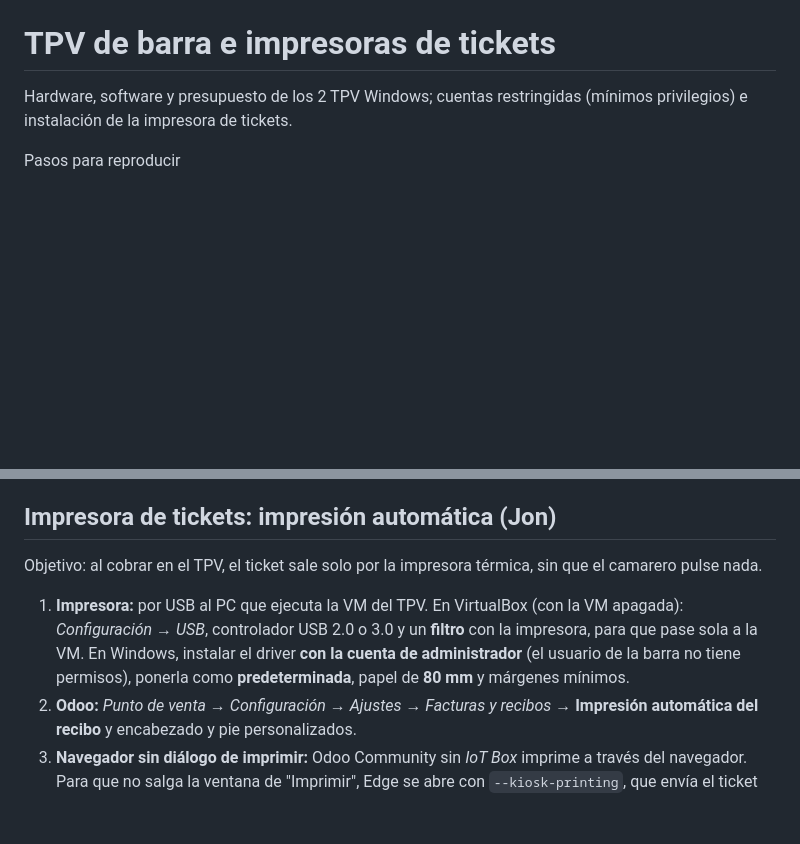
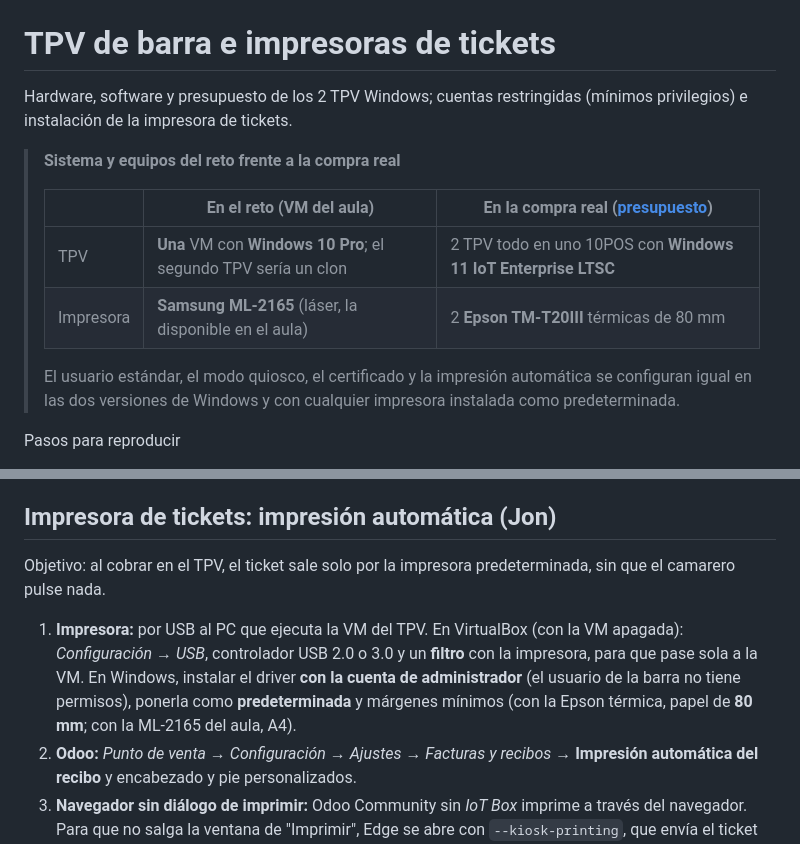
Before and after one commit to JRevii/almi-chain, a Markdown page: sistemas/tpv-barra/README.md, 2 parts joined by grey strips. Drawn GitHub-style; blank space fills up the shorter version.

````diff
--- a/sistemas/tpv-barra/README.md
+++ b/sistemas/tpv-barra/README.md
@@ -1,6 +1,15 @@
 # TPV de barra e impresoras de tickets
 
 Hardware, software y presupuesto de los 2 TPV Windows; cuentas restringidas (mínimos privilegios) e instalación de la impresora de tickets.
+
+> **Sistema y equipos del reto frente a la compra real**
+>
+> | | En el reto (VM del aula) | En la compra real ([presupuesto](../../docs/presupuesto/fichas_hw_sw.md)) |
+> | --- | --- | --- |
+> | TPV | **Una** VM con **Windows 10 Pro**; el segundo TPV sería un clon | 2 TPV todo en uno 10POS con **Windows 11 IoT Enterprise LTSC** |
+> | Impresora | **Samsung ML-2165** (láser, la disponible en el aula) | 2 **Epson TM-T20III** térmicas de 80 mm |
+>
+> El usuario estándar, el modo quiosco, el certificado y la impresión automática se configuran igual en las dos versiones de Windows y con cualquier impresora instalada como predeterminada.
 
 Pasos para reproducir
 
@@ -15,9 +24,9 @@ Pasos para reproducir
 
 ## Impresora de tickets: impresión automática (Jon)
 
-Objetivo: al cobrar en el TPV, el ticket sale solo por la impresora térmica, sin que el camarero pulse nada.
+Objetivo: al cobrar en el TPV, el ticket sale solo por la impresora predeterminada, sin que el camarero pulse nada.
 
-1. **Impresora:** por USB al PC que ejecuta la VM del TPV. En VirtualBox (con la VM apagada): *Configuración → USB*, controlador USB 2.0 o 3.0 y un **filtro** con la impresora, para que pase sola a la VM. En Windows, instalar el driver **con la cuenta de administrador** (el usuario de la barra no tiene permisos), ponerla como **predeterminada**, papel de **80 mm** y márgenes mínimos.
+1. **Impresora:** por USB al PC que ejecuta la VM del TPV. En VirtualBox (con la VM apagada): *Configuración → USB*, controlador USB 2.0 o 3.0 y un **filtro** con la impresora, para que pase sola a la VM. En Windows, instalar el driver **con la cuenta de administrador** (el usuario de la barra no tiene permisos), ponerla como **predeterminada** y márgenes mínimos (con la Epson térmica, papel de **80 mm**; con la ML-2165 del aula, A4).
 2. **Odoo:** *Punto de venta → Configuración → Ajustes → Facturas y recibos* → **Impresión automática del recibo** y encabezado y pie personalizados.
 3. **Navegador sin diálogo de imprimir:** Odoo Community sin *IoT Box* imprime a través del navegador. Para que no salga la ventana de "Imprimir", Edge se abre con `--kiosk-printing`, que envía el ticket directamente a la impresora predeterminada. Acceso directo para el usuario de la barra, al iniciar sesión:
    ```
````
Also changed, not shown: docs/presupuesto/fichas_hw_sw.md (+7 -5 lines), docs/diagramas/esquema_definitivo.png.
